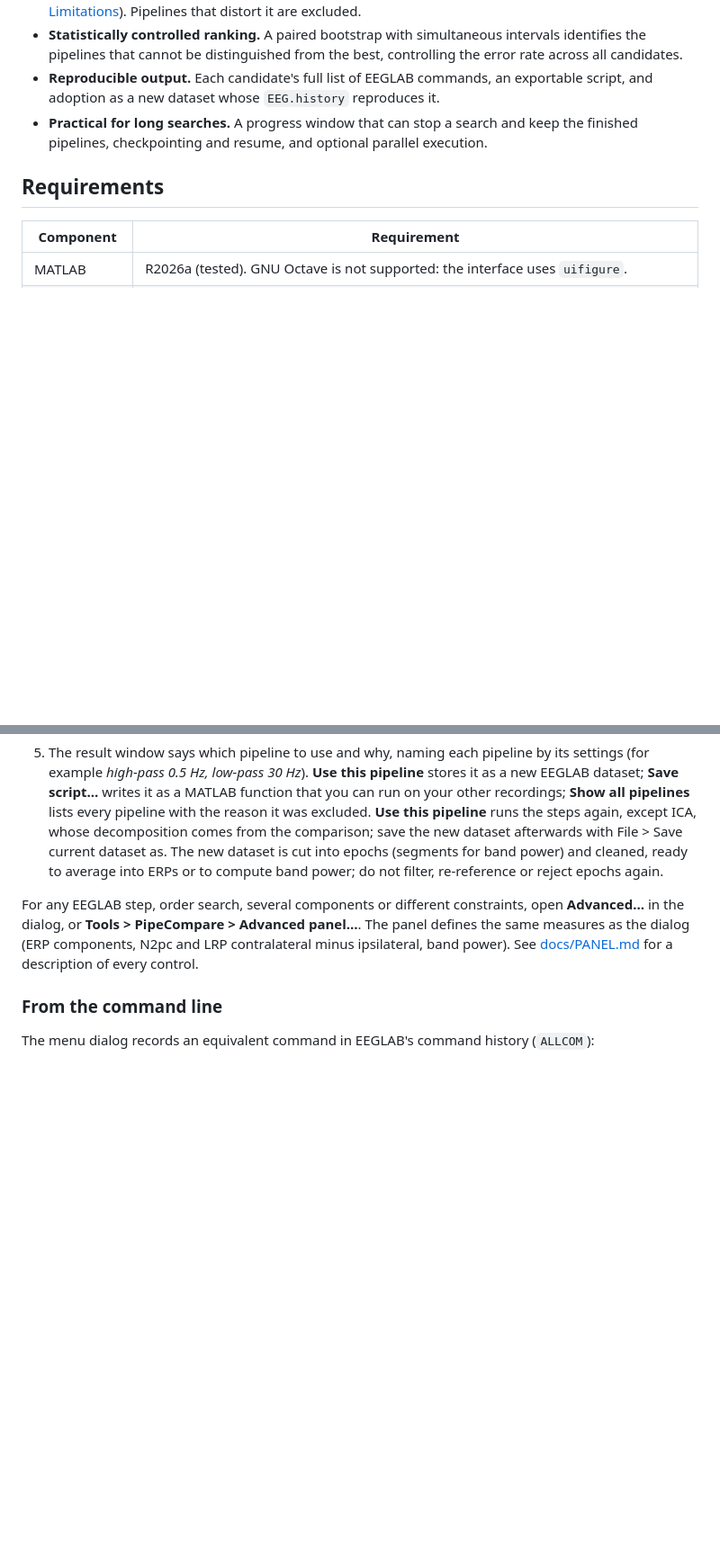
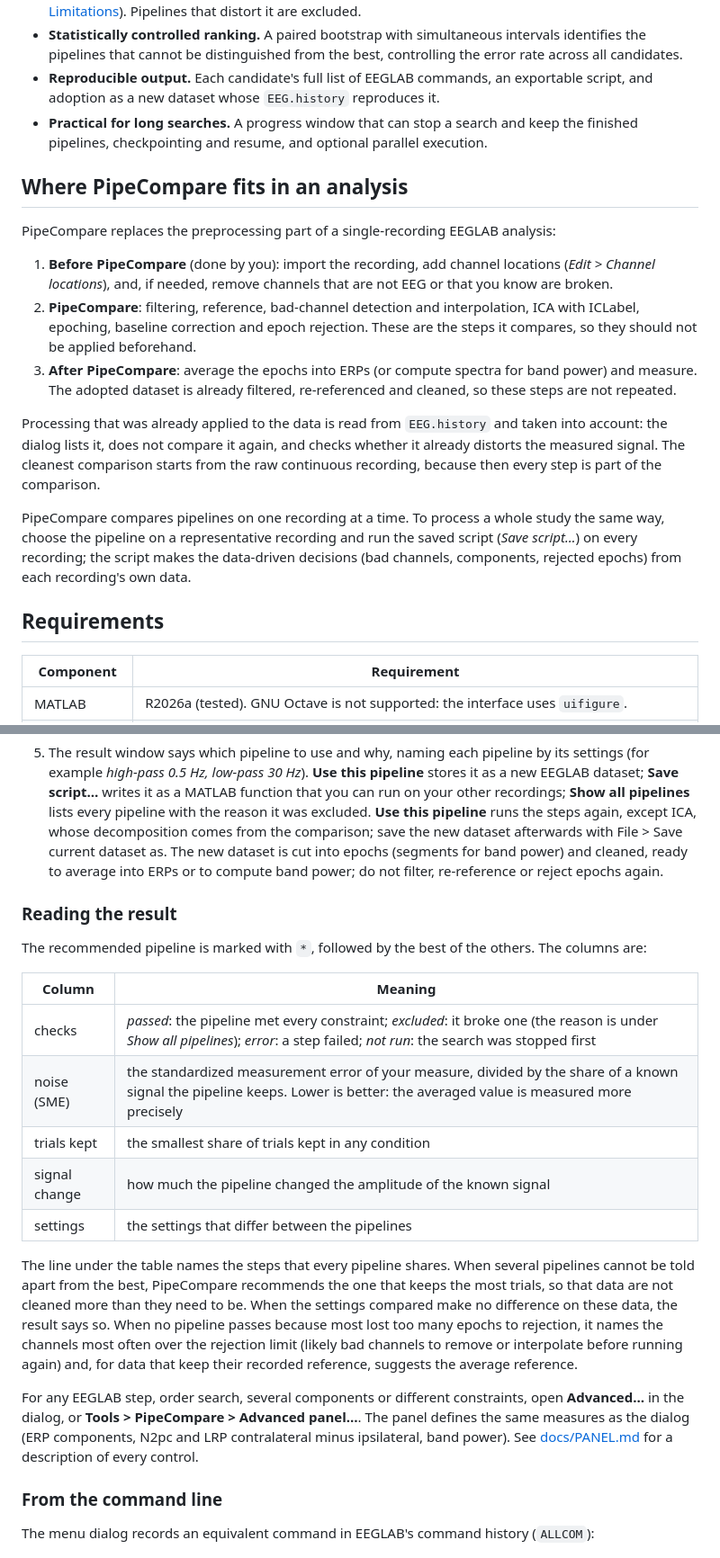
Before and after one commit to abwoo/NeuroQC, a Markdown page: README.md, 2 parts joined by grey strips. Shown at 90% size. Drawn GitHub-style; blank space fills up the shorter version.

Commit message:
Docs describe the current version: where PipeCompare fits in an analysis, how to read the result; no comparisons with earlier versions
Co-Authored-By: Claude Opus 5.5 (1M context) <noreply@anthropic.com>
Claude-Session: https://claude.ai/code/session_01JxkkmnJkbzrXmjuPQe2Qcp

```diff
--- a/README.md
+++ b/README.md
@@ -62,6 +61,30 @@ pipeline does not bias the statistical test you run afterwards.
 - **Practical for long searches.** A progress window that can stop a search and keep the finished
   pipelines, checkpointing and resume, and optional parallel execution.
 
+## Where PipeCompare fits in an analysis
+
+PipeCompare replaces the preprocessing part of a single-recording EEGLAB analysis:
+
+1. **Before PipeCompare** (done by you): import the recording, add channel locations
+   (*Edit > Channel locations*), and, if needed, remove channels that are not EEG or that you know
+   are broken.
+2. **PipeCompare**: filtering, reference, bad-channel detection and interpolation, ICA with
+   ICLabel, epoching, baseline correction and epoch rejection. These are the steps it compares, so
+   they should not be applied beforehand.
+3. **After PipeCompare**: average the epochs into ERPs (or compute spectra for band power) and
+   measure. The adopted dataset is already filtered, re-referenced and cleaned, so these steps are
+   not repeated.
+
+Processing that was already applied to the data is read from `EEG.history` and taken into account:
+the dialog lists it, does not compare it again, and checks whether it already distorts the
+measured signal. The cleanest comparison starts from the raw continuous recording, because then
+every step is part of the comparison.
+
+PipeCompare compares pipelines on one recording at a time. To process a whole study the same way,
+choose the pipeline on a representative recording and run the saved script (*Save script…*) on
+every recording; the script makes the data-driven decisions (bad channels, components, rejected
+epochs) from each recording's own data.
+
 ## Requirements
 
 | Component | Requirement |
@@ -157,6 +178,26 @@ pipecompare_setup                         % run from the PipeCompare folder
    comparison; save the new dataset afterwards with File > Save current dataset as. The new
    dataset is cut into epochs (segments for band power) and cleaned, ready to average into ERPs
    or to compute band power; do not filter, re-reference or reject epochs again.
+
+### Reading the result
+
+The recommended pipeline is marked with `*`, followed by the best of the others. The columns are:
+
+| Column | Meaning |
+|---|---|
+| checks | *passed*: the pipeline met every constraint; *excluded*: it broke one (the reason is under *Show all pipelines*); *error*: a step failed; *not run*: the search was stopped first |
+| noise (SME) | the standardized measurement error of your measure, divided by the share of a known signal the pipeline keeps. Lower is better: the averaged value is measured more precisely |
+| trials kept | the smallest share of trials kept in any condition |
+| signal change | how much the pipeline changed the amplitude of the known signal |
+| settings | the settings that differ between the pipelines |
+
+The line under the table names the steps that every pipeline shares. When several pipelines cannot
+be told apart from the best, PipeCompare recommends the one that keeps the most trials, so that
+data are not cleaned more than they need to be. When the settings compared make no difference on
+these data, the result says so. When no pipeline passes because most lost too many epochs to
+rejection, it names the channels most often over the rejection limit (likely bad channels to
+remove or interpolate before running again) and, for data that keep their recorded reference,
+suggests the average reference.
 
 For any EEGLAB step, order search, several components or different constraints, open
 **Advanced…** in the dialog, or **Tools > PipeCompare > Advanced panel…**. The panel defines the
```
Also changed, not shown: other parts of README.md (+2 -5 lines), docs/METHODS.md (+6 -6 lines).
